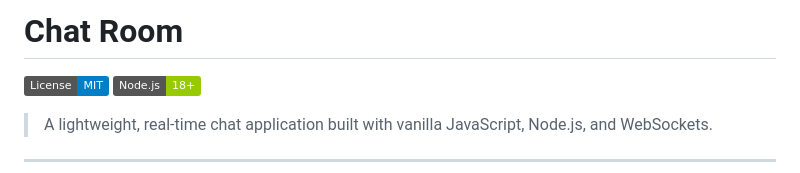
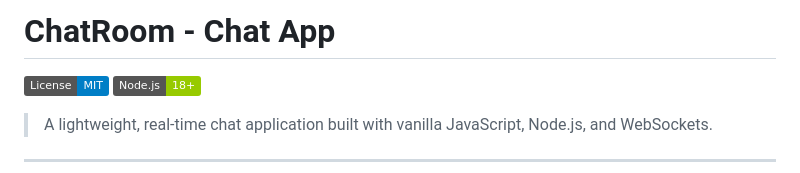
Before and after one commit to yitmeng00/chat-room, a Markdown page: README.md, the part around the change. GitHub-like rendering; badges without logos.

```diff
--- a/README.md
+++ b/README.md
@@ -1,4 +1,4 @@
-# Chat Room
+# ChatRoom - Chat App
 
 [![License: MIT](https://img.shields.io/badge/License-MIT-blue.svg)](LICENSE)
 [![Node.js](https://img.shields.io/badge/Node.js-18%2B-green)](https://nodejs.org/)
```
